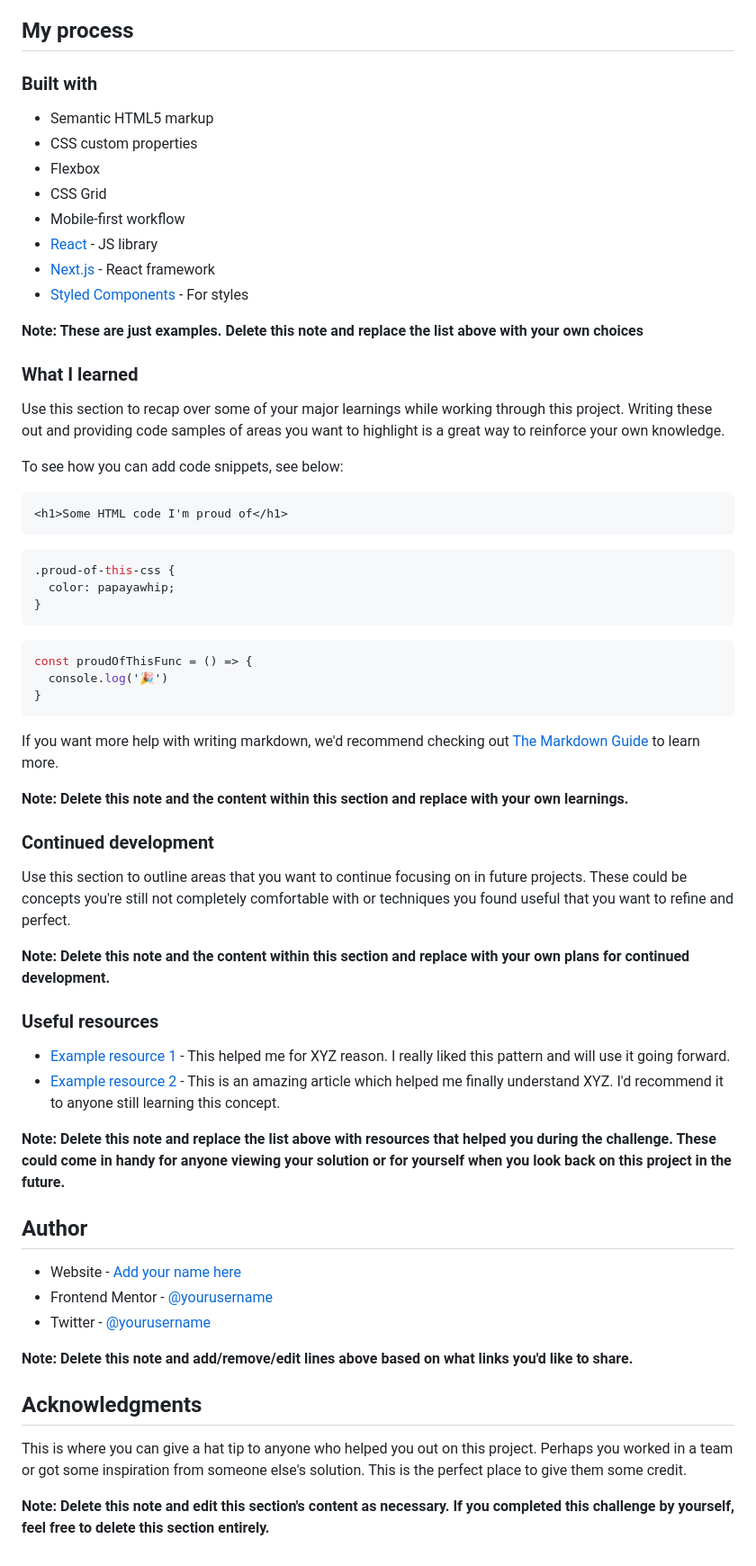
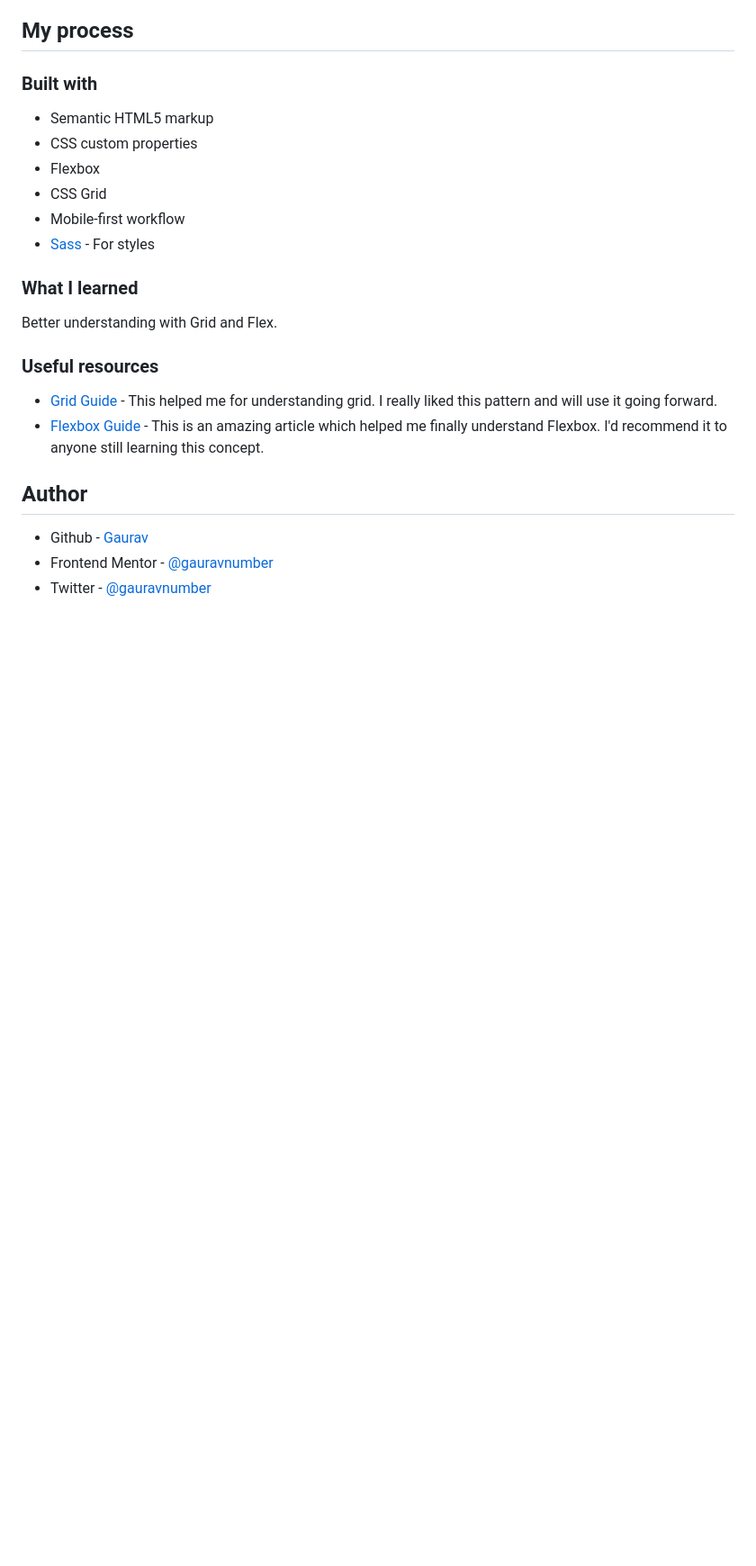
Before and after one commit to gauravnumber/social-proof-section-master, a Markdown page: README.md, the part around the change printed below. Shown: that part at 90% size. Drawn GitHub-style; blank space fills up the shorter version.

````diff
--- a/README.md
+++ b/README.md
@@ -52,59 +47,19 @@ Then crop/optimize/edit your image however you like, add it to your project, and
 - Flexbox
 - CSS Grid
 - Mobile-first workflow
-- [React](https://reactjs.org/) - JS library
-- [Next.js](https://nextjs.org/) - React framework
-- [Styled Components](https://styled-components.com/) - For styles
-
-**Note: These are just examples. Delete this note and replace the list above with your own choices**
+- [Sass](https://sass-lang.com/) - For styles
 
 ### What I learned
 
-Use this section to recap over some of your major learnings while working through this project. Writing these out and providing code samples of areas you want to highlight is a great way to reinforce your own knowledge.
-
-To see how you can add code snippets, see below:
-
-```html
-<h1>Some HTML code I'm proud of</h1>
-```
-```css
-.proud-of-this-css {
-  color: papayawhip;
-}
-```
-```js
-const proudOfThisFunc = () => {
-  console.log('🎉')
-}
-```
-
-If you want more help with writing markdown, we'd recommend checking out [The Markdown Guide](https://www.markdownguide.org/) to learn more.
-
-**Note: Delete this note and the content within this section and replace with your own learnings.**
-
-### Continued development
-
-Use this section to outline areas that you want to continue focusing on in future projects. These could be concepts you're still not completely comfortable with or techniques you found useful that you want to refine and perfect.
-
-**Note: Delete this note and the content within this section and replace with your own plans for continued development.**
+Better understanding with Grid and Flex.
 
 ### Useful resources
 
-- [Example resource 1](https://www.example.com) - This helped me for XYZ reason. I really liked this pattern and will use it going forward.
-- [Example resource 2](https://www.example.com) - This is an amazing article which helped me finally understand XYZ. I'd recommend it to anyone still learning this concept.
-
-**Note: Delete this note and replace the list above with resources that helped you during the challenge. These could come in handy for anyone viewing your solution or for yourself when you look back on this project in the future.**
+- [Grid Guide](https://css-tricks.com/snippets/css/complete-guide-grid/) - This helped me for understanding grid. I really liked this pattern and will use it going forward.
+- [Flexbox Guide](https://css-tricks.com/snippets/css/a-guide-to-flexbox/) - This is an amazing article which helped me finally understand Flexbox. I'd recommend it to anyone still learning this concept.
 
 ## Author
 
-- Website - [Add your name here](https://www.your-site.com)
-- Frontend Mentor - [@yourusername](https://www.frontendmentor.io/profile/yourusername)
-- Twitter - [@yourusername](https://www.twitter.com/yourusername)
-
-**Note: Delete this note and add/remove/edit lines above based on what links you'd like to share.**
-
-## Acknowledgments
-
-This is where you can give a hat tip to anyone who helped you out on this project. Perhaps you worked in a team or got some inspiration from someone else's solution. This is the perfect place to give them some credit.
-
-**Note: Delete this note and edit this section's content as necessary. If you completed this challenge by yourself, feel free to delete this section entirely.**
+- Github - [Gaurav](https://www.github.com/gauravnumber)
+- Frontend Mentor - [@gauravnumber](https://www.frontendmentor.io/profile/gauravnumber)
+- Twitter - [@gauravnumber](https://www.twitter.com/gauravnumber)
````
Also changed, not shown: other parts of README.md (+4 -9 lines), desktop.png (added), mobile.png (added).
